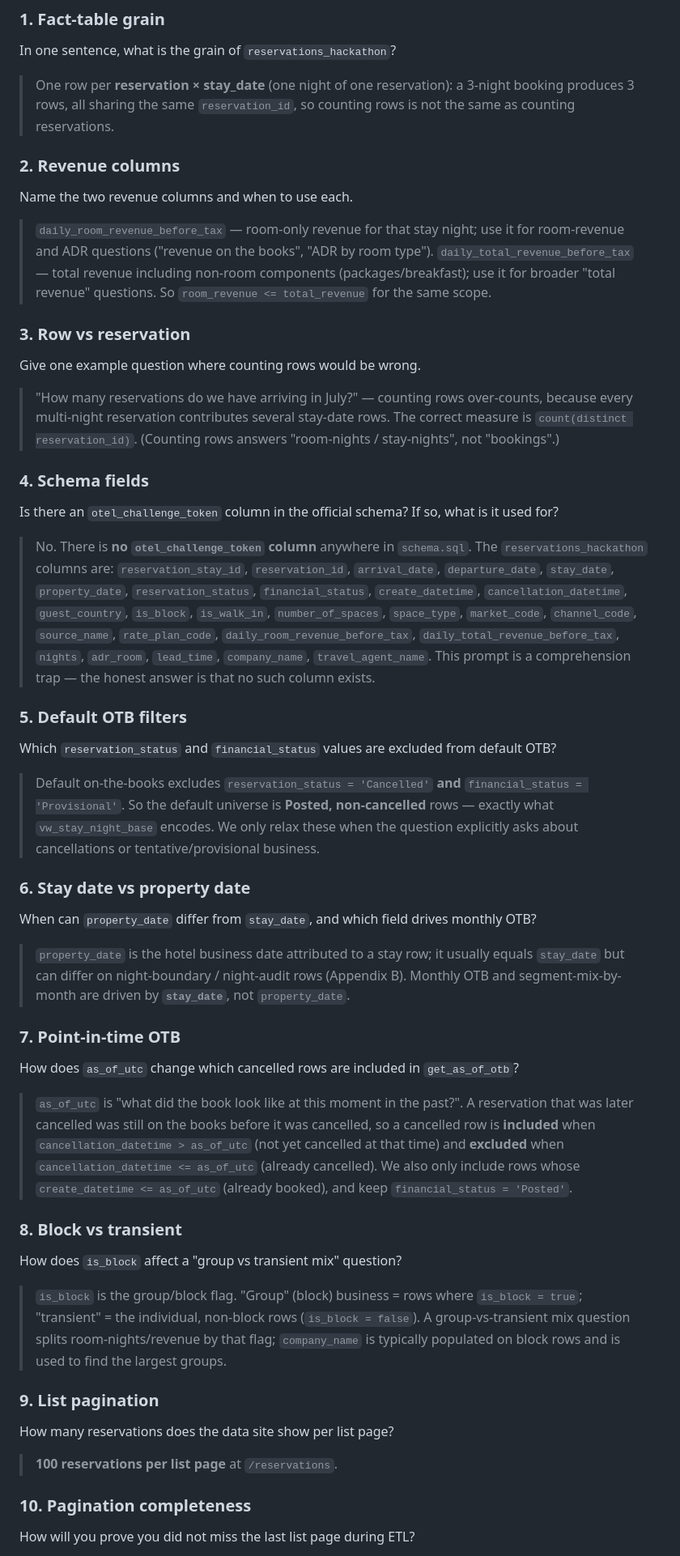
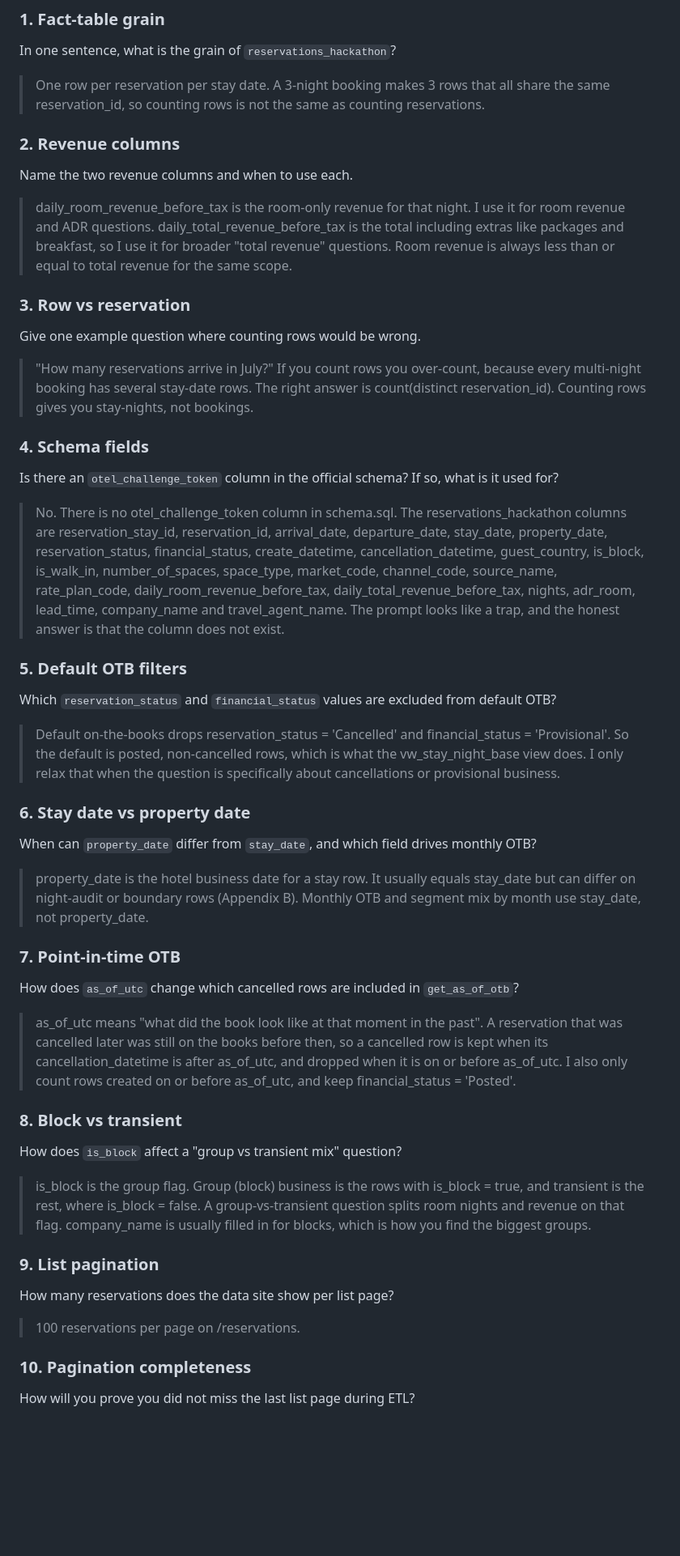
Before and after one commit to Adityakapse/revenue-manager-agent, a Markdown page: ATTESTATION.md, the part around one of its changes. Shown at 81% size. GitHub-like rendering; blank space fills up the shorter version.

Commit message:
Reword attestation answers in plainer prose
Co-Authored-By: Claude Opus 4.8 <noreply@anthropic.com>

```diff
--- a/ATTESTATION.md
+++ b/ATTESTATION.md
@@ -18,82 +18,77 @@ Comprehension attestation for the Revenue Manager Agent build challenge.
 
 In one sentence, what is the grain of `reservations_hackathon`?
 
-> One row per **reservation × stay_date** (one night of one reservation): a 3-night booking
-> produces 3 rows, all sharing the same `reservation_id`, so counting rows is not the same as
-> counting reservations.
+> One row per reservation per stay date. A 3-night booking makes 3 rows that all share the same
+> reservation_id, so counting rows is not the same as counting reservations.
 
 ### 2. Revenue columns
 
 Name the two revenue columns and when to use each.
 
-> `daily_room_revenue_before_tax` — room-only revenue for that stay night; use it for
-> room-revenue and ADR questions ("revenue on the books", "ADR by room type").
-> `daily_total_revenue_before_tax` — total revenue including non-room components
-> (packages/breakfast); use it for broader "total revenue" questions. So
-> `room_revenue <= total_revenue` for the same scope.
+> daily_room_revenue_before_tax is the room-only revenue for that night. I use it for room
+> revenue and ADR questions. daily_total_revenue_before_tax is the total including extras like
+> packages and breakfast, so I use it for broader "total revenue" questions. Room revenue is
+> always less than or equal to total revenue for the same scope.
 
 ### 3. Row vs reservation
 
 Give one example question where counting rows would be wrong.
 
-> "How many reservations do we have arriving in July?" — counting rows over-counts, because every
-> multi-night reservation contributes several stay-date rows. The correct measure is
-> `count(distinct reservation_id)`. (Counting rows answers "room-nights / stay-nights", not "bookings".)
+> "How many reservations arrive in July?" If you count rows you over-count, because every
+> multi-night booking has several stay-date rows. The right answer is count(distinct
+> reservation_id). Counting rows gives you stay-nights, not bookings.
 
 ### 4. Schema fields
 
 Is there an `otel_challenge_token` column in the official schema? If so, what is it used for?
 
-> No. There is **no `otel_challenge_token` column** anywhere in `schema.sql`. The
-> `reservations_hackathon` columns are: `reservation_stay_id`, `reservation_id`, `arrival_date`,
-> `departure_date`, `stay_date`, `property_date`, `reservation_status`, `financial_status`,
-> `create_datetime`, `cancellation_datetime`, `guest_country`, `is_block`, `is_walk_in`,
-> `number_of_spaces`, `space_type`, `market_code`, `channel_code`, `source_name`, `rate_plan_code`,
-> `daily_room_revenue_before_tax`, `daily_total_revenue_before_tax`, `nights`, `adr_room`,
-> `lead_time`, `company_name`, `travel_agent_name`. This prompt is a comprehension trap — the
-> honest answer is that no such column exists.
+> No. There is no otel_challenge_token column in schema.sql. The reservations_hackathon columns
+> are reservation_stay_id, reservation_id, arrival_date, departure_date, stay_date, property_date,
+> reservation_status, financial_status, create_datetime, cancellation_datetime, guest_country,
+> is_block, is_walk_in, number_of_spaces, space_type, market_code, channel_code, source_name,
+> rate_plan_code, daily_room_revenue_before_tax, daily_total_revenue_before_tax, nights, adr_room,
+> lead_time, company_name and travel_agent_name. The prompt looks like a trap, and the honest
+> answer is that the column does not exist.
 
 ### 5. Default OTB filters
 
 Which `reservation_status` and `financial_status` values are excluded from default OTB?
 
-> Default on-the-books excludes `reservation_status = 'Cancelled'` **and**
-> `financial_status = 'Provisional'`. So the default universe is **Posted, non-cancelled** rows —
-> exactly what `vw_stay_night_base` encodes. We only relax these when the question explicitly asks
-> about cancellations or tentative/provisional business.
+> Default on-the-books drops reservation_status = 'Cancelled' and financial_status = 'Provisional'.
+> So the default is posted, non-cancelled rows, which is what the vw_stay_night_base view does. I
+> only relax that when the question is specifically about cancellations or provisional business.
 
 ### 6. Stay date vs property date
 
 When can `property_date` differ from `stay_date`, and which field drives monthly OTB?
 
-> `property_date` is the hotel business date attributed to a stay row; it usually equals `stay_date`
-> but can differ on night-boundary / night-audit rows (Appendix B). Monthly OTB and segment-mix-by-month
-> are driven by **`stay_date`**, not `property_date`.
+> property_date is the hotel business date for a stay row. It usually equals stay_date but can
+> differ on night-audit or boundary rows (Appendix B). Monthly OTB and segment mix by month use
+> stay_date, not property_date.
 
 ### 7. Point-in-time OTB
 
 How does `as_of_utc` change which cancelled rows are included in `get_as_of_otb`?
 
-> `as_of_utc` is "what did the book look like at this moment in the past?". A reservation that was
-> later cancelled was still on the books before it was cancelled, so a cancelled row is **included**
-> when `cancellation_datetime > as_of_utc` (not yet cancelled at that time) and **excluded** when
-> `cancellation_datetime <= as_of_utc` (already cancelled). We also only include rows whose
-> `create_datetime <= as_of_utc` (already booked), and keep `financial_status = 'Posted'`.
+> as_of_utc means "what did the book look like at that moment in the past". A reservation that was
+> cancelled later was still on the books before then, so a cancelled row is kept when its
+> cancellation_datetime is after as_of_utc, and dropped when it is on or before as_of_utc. I also
+> only count rows created on or before as_of_utc, and keep financial_status = 'Posted'.
 
 ### 8. Block vs transient
 
 How does `is_block` affect a "group vs transient mix" question?
 
-> `is_block` is the group/block flag. "Group" (block) business = rows where `is_block = true`;
-> "transient" = the individual, non-block rows (`is_block = false`). A group-vs-transient mix question
-> splits room-nights/revenue by that flag; `company_name` is typically populated on block rows and is
-> used to find the largest groups.
+> is_block is the group flag. Group (block) business is the rows with is_block = true, and
+> transient is the rest, where is_block = false. A group-vs-transient question splits room nights
+> and revenue on that flag. company_name is usually filled in for blocks, which is how you find
+> the biggest groups.
 
 ### 9. List pagination
 
 How many reservations does the data site show per list page?
 
-> **100 reservations per list page** at `/reservations`.
+> 100 reservations per page on /reservations.
 
 ### 10. Pagination completeness
 
```
Also changed, not shown: other parts of ATTESTATION.md (+23 -24 lines).
